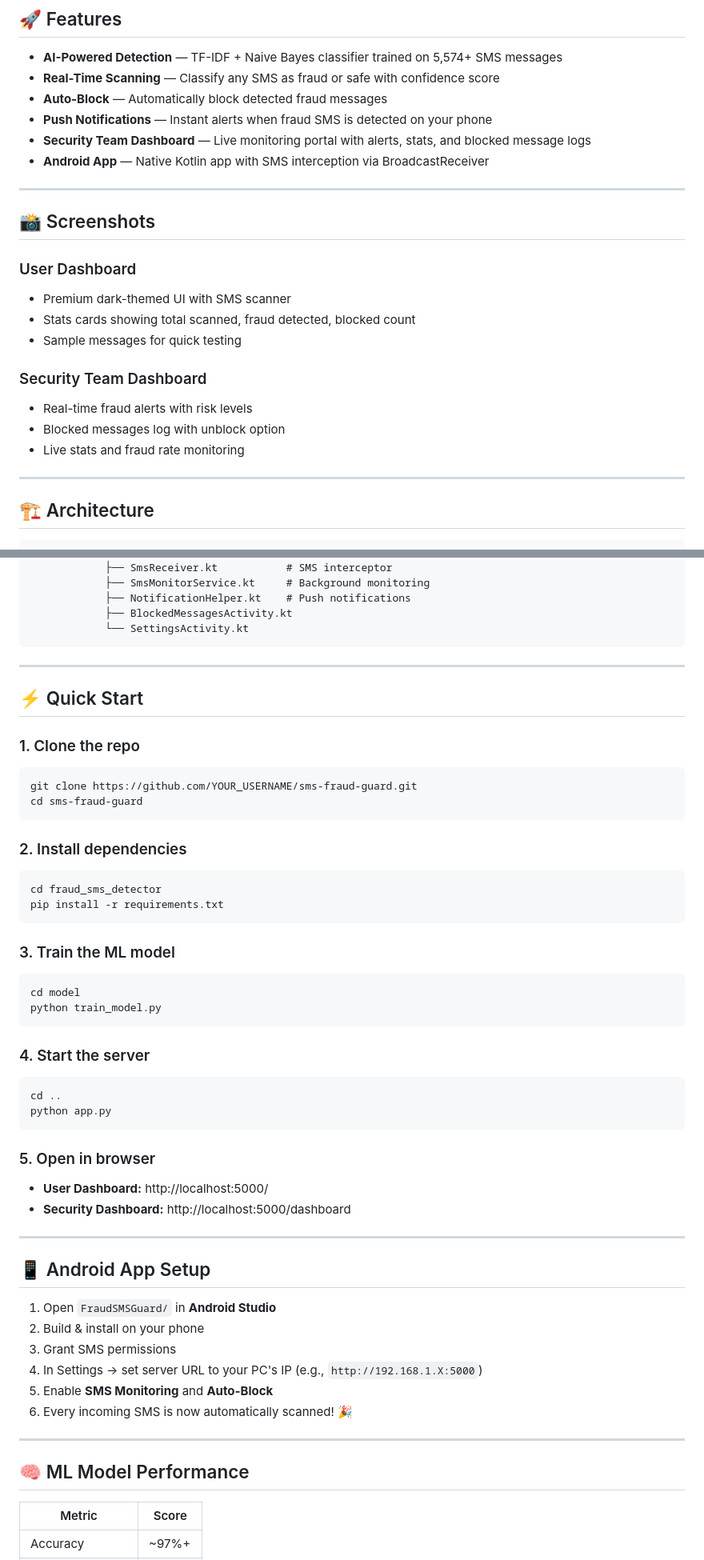
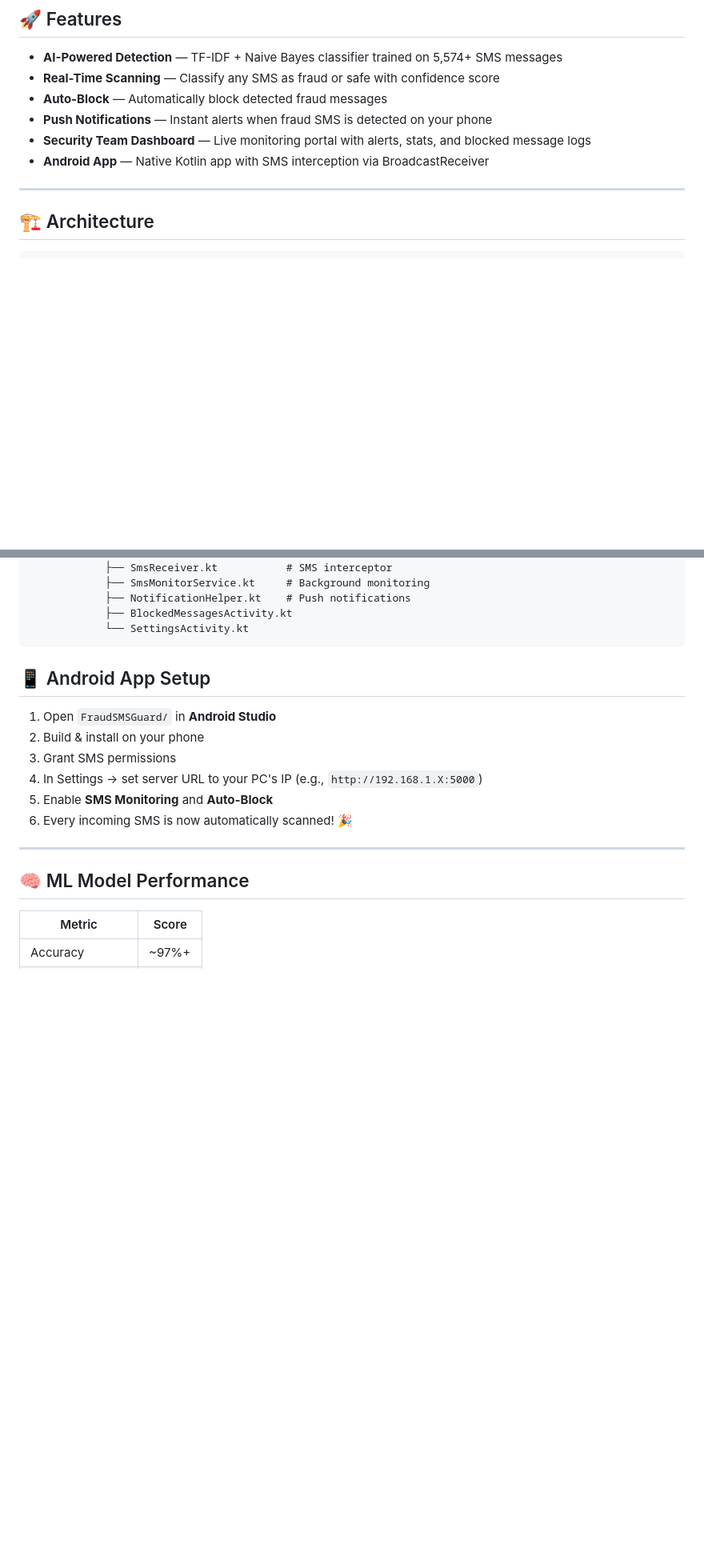
Before and after one commit to nayan0435/sms-fraud-guard, a Markdown page: README.md, 2 parts joined by grey strips. Shown at 80% size. Rendered like a GitHub page; blank space fills up the shorter version.

Commit message:
Update README to remove screenshots and quick start
Removed screenshots and quick start sections from README.

````diff
--- a/README.md
+++ b/README.md
@@ -20,19 +20,7 @@ A complete **machine learning-based SMS fraud detection system** with a web dash
 
 ---
 
-## 📸 Screenshots
 
-### User Dashboard
-- Premium dark-themed UI with SMS scanner
-- Stats cards showing total scanned, fraud detected, blocked count
-- Sample messages for quick testing
-
-### Security Team Dashboard
-- Real-time fraud alerts with risk levels
-- Blocked messages log with unblock option
-- Live stats and fraud rate monitoring
-
----
 
 ## 🏗️ Architecture
 
@@ -75,39 +63,6 @@ A complete **machine learning-based SMS fraud detection system** with a web dash
             └── SettingsActivity.kt
 ```
 
----
-
-## ⚡ Quick Start
-
-### 1. Clone the repo
-```bash
-git clone https://github.com/YOUR_USERNAME/sms-fraud-guard.git
-cd sms-fraud-guard
-```
-
-### 2. Install dependencies
-```bash
-cd fraud_sms_detector
-pip install -r requirements.txt
-```
-
-### 3. Train the ML model
-```bash
-cd model
-python train_model.py
-```
-
-### 4. Start the server
-```bash
-cd ..
-python app.py
-```
-
-### 5. Open in browser
-- **User Dashboard:** http://localhost:5000/
-- **Security Dashboard:** http://localhost:5000/dashboard
-
----
 
 ## 📱 Android App Setup
 
````
Also changed, not shown: other parts of README.md (+0 -4 lines).
